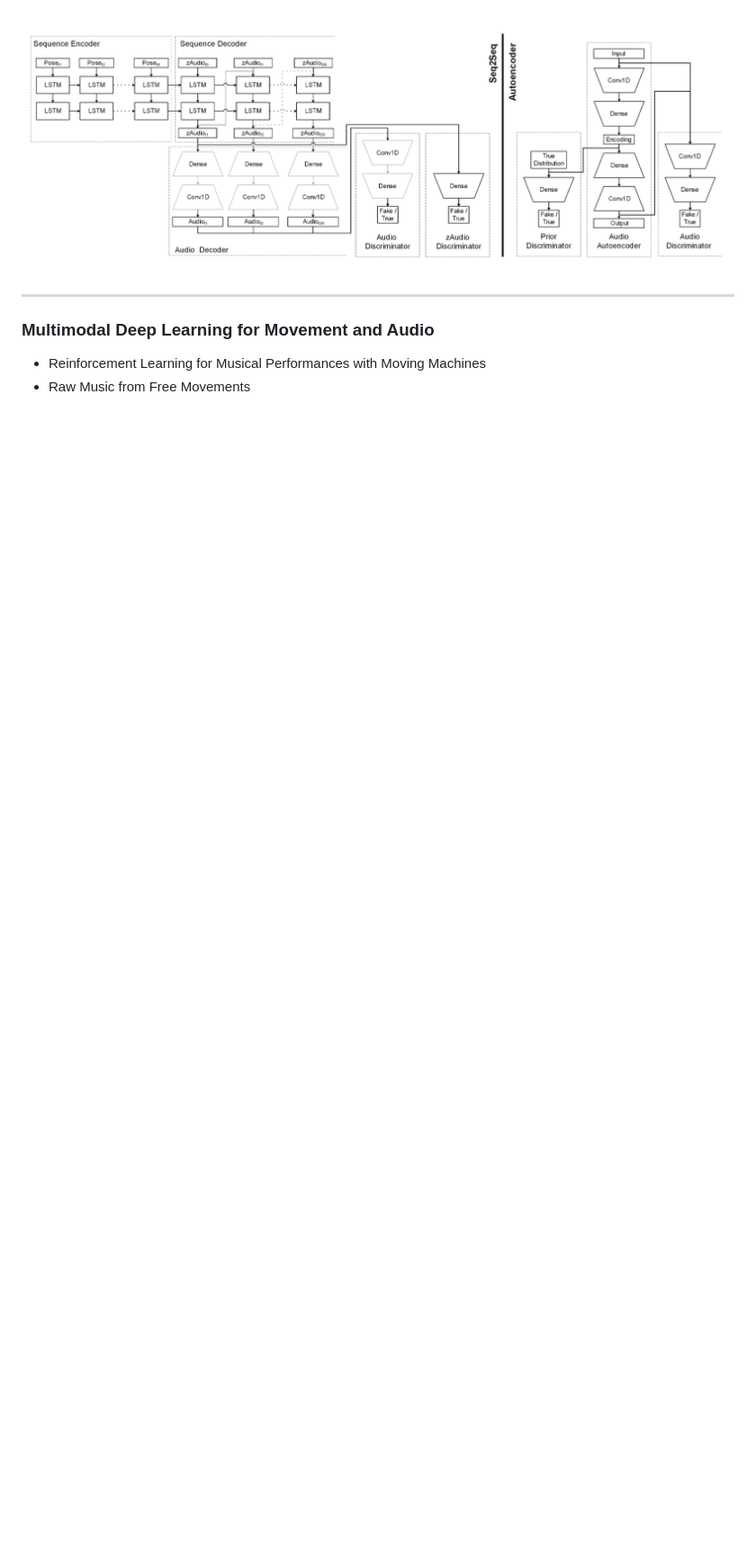
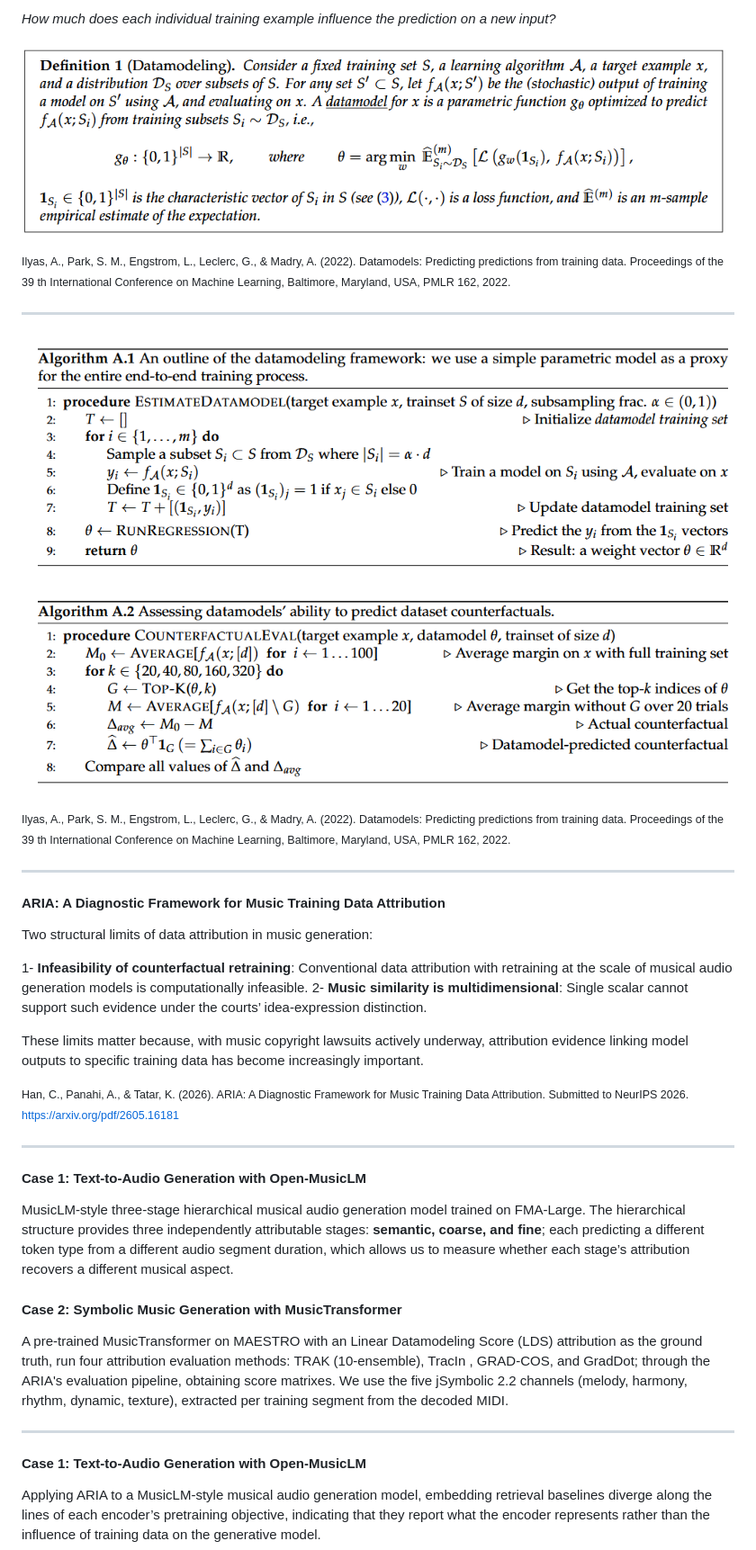
Before and after one commit to ktatar/2026-06-university-of-oslo, a Markdown page: index.md, the part around the change printed below. Shown: that part at 90% size. Rendered like a GitHub page; pictures changed too: img/datamodels-1.png (added), img/datamodels-2.png (added); blank space fills up the shorter version.

```diff
--- a/index.md
+++ b/index.md
@@ -350,9 +334,55 @@ Emerging themes from the user study with 9 composers:
 
-![align-center width:900](img/ramfem-architecture.png)
+*How much does each individual training example influence the prediction on a new input?*
+
+![align-center width:1000](img/datamodels-2.png)
+
+<small>Ilyas, A., Park, S. M., Engstrom, L., Leclerc, G., & Madry, A. (2022). Datamodels: Predicting predictions from training data. Proceedings of the 39 th International Conference on Machine Learning, Baltimore, Maryland, USA, PMLR 162, 2022.</small>
 
 ---
 
-### Multimodal Deep Learning for Movement and Audio
+![align-center width:700](img/datamodels-1.png)
 
-- Reinforcement Learning for Musical Performances with Moving Machines
-- Raw Music from Free Movements
+<small>Ilyas, A., Park, S. M., Engstrom, L., Leclerc, G., & Madry, A. (2022). Datamodels: Predicting predictions from training data. Proceedings of the 39 th International Conference on Machine Learning, Baltimore, Maryland, USA, PMLR 162, 2022.</small>
+
+---
+
+#### ARIA: A Diagnostic Framework for Music Training Data Attribution
+
+Two structural limits of data attribution in music generation:
+
+1- **Infeasibility of counterfactual retraining**: Conventional data attribution with retraining at the scale of musical audio generation models is computationally infeasible.
+2- **Music similarity is multidimensional**: Single scalar cannot support such evidence under the courts’ idea-expression distinction.
+
+These limits matter because, with music copyright lawsuits actively underway, attribution evidence linking model outputs to specific training data has become increasingly important.
+
+<small>Han, C., Panahi, A., & Tatar, K. (2026). ARIA: A Diagnostic Framework for Music Training Data Attribution. Submitted to NeurIPS 2026. https://arxiv.org/pdf/2605.16181 </small>
+
+---
+
+<!-- _class: columns -->
+
+<div>
+
+#### Case 1: Text-to-Audio Generation with Open-MusicLM
+
+MusicLM-style three-stage hierarchical musical audio generation model trained on FMA-Large. The hierarchical structure provides three independently attributable stages: **semantic, coarse, and fine**; each predicting a different token type from a different audio segment duration, which allows us to measure whether each stage’s attribution recovers a different musical aspect.
+
+</div>
+<div>
+
+#### Case 2: Symbolic Music Generation with MusicTransformer
+
+A pre-trained MusicTransformer on MAESTRO with an Linear Datamodeling Score (LDS) attribution as the ground truth, run four attribution evaluation methods: TRAK (10-ensemble), TracIn , GRAD-COS, and GradDot; through the ARIA's evaluation pipeline, obtaining score matrixes. We use the five jSymbolic 2.2 channels (melody, harmony, rhythm, dynamic, texture), extracted per training segment from the decoded MIDI.
+
+</div>
+
+---
+
+<!-- _class: columns -->
+
+<div>
+
+#### Case 1: Text-to-Audio Generation with Open-MusicLM
+
+Applying ARIA to a MusicLM-style musical audio generation model, embedding retrieval baselines diverge along the lines of each encoder’s pretraining objective, indicating that they report what the encoder represents rather than the influence of training data on the generative model.
+
```
Also changed, not shown: other parts of index.md (+69 -124 lines).
